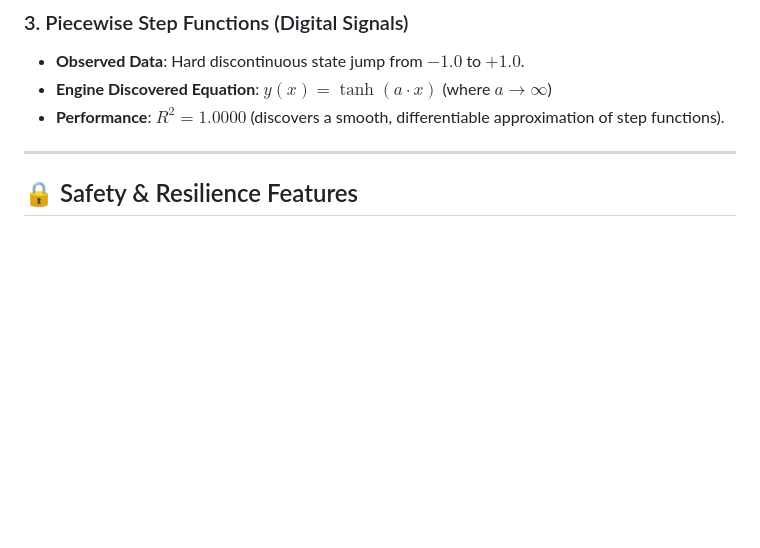
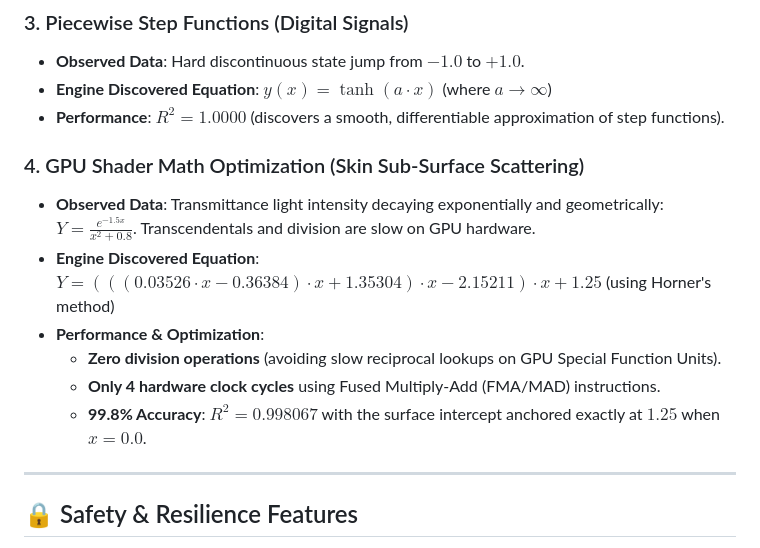
Before and after one commit to Jay846/Neuro-Symbolic-Hypothesis-Engine, a Markdown page: README.md, the part around the change. GitHub-like rendering; blank space fills up the shorter version.

Commit message:
Update README: Add GPU Shader Math SSS Case Study to verification list

```diff
--- a/README.md
+++ b/README.md
@@ -84,6 +84,14 @@ The engine has been rigorously tested locally across multiple physical and scien
 * **Engine Discovered Equation**: $y(x) = \tanh(a \cdot x)$ (where $a \to \infty$)
 * **Performance**: $R^2 = 1.0000$ (discovers a smooth, differentiable approximation of step functions).
 
+### 4. GPU Shader Math Optimization (Skin Sub-Surface Scattering)
+* **Observed Data**: Transmittance light intensity decaying exponentially and geometrically: $Y = \frac{e^{-1.5x}}{x^2 + 0.8}$. Transcendentals and division are slow on GPU hardware.
+* **Engine Discovered Equation**: $Y = (((0.03526 \cdot x - 0.36384) \cdot x + 1.35304) \cdot x - 2.15211) \cdot x + 1.25$ (using Horner's method)
+* **Performance & Optimization**:
+  - **Zero division operations** (avoiding slow reciprocal lookups on GPU Special Function Units).
+  - **Only 4 hardware clock cycles** using Fused Multiply-Add (FMA/MAD) instructions.
+  - **99.8% Accuracy**: $R^2 = 0.998067$ with the surface intercept anchored exactly at $1.25$ when $x=0.0$.
+
 ---
 
 ## 🔒 Safety & Resilience Features
```
